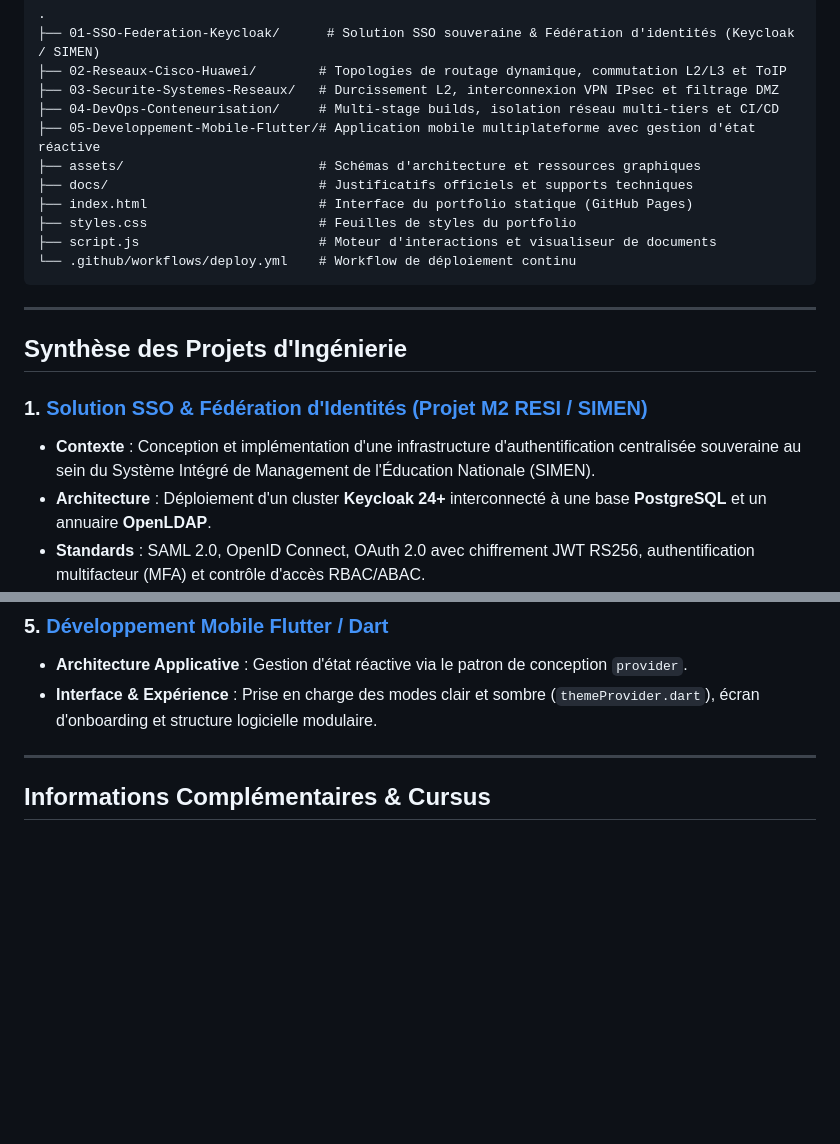
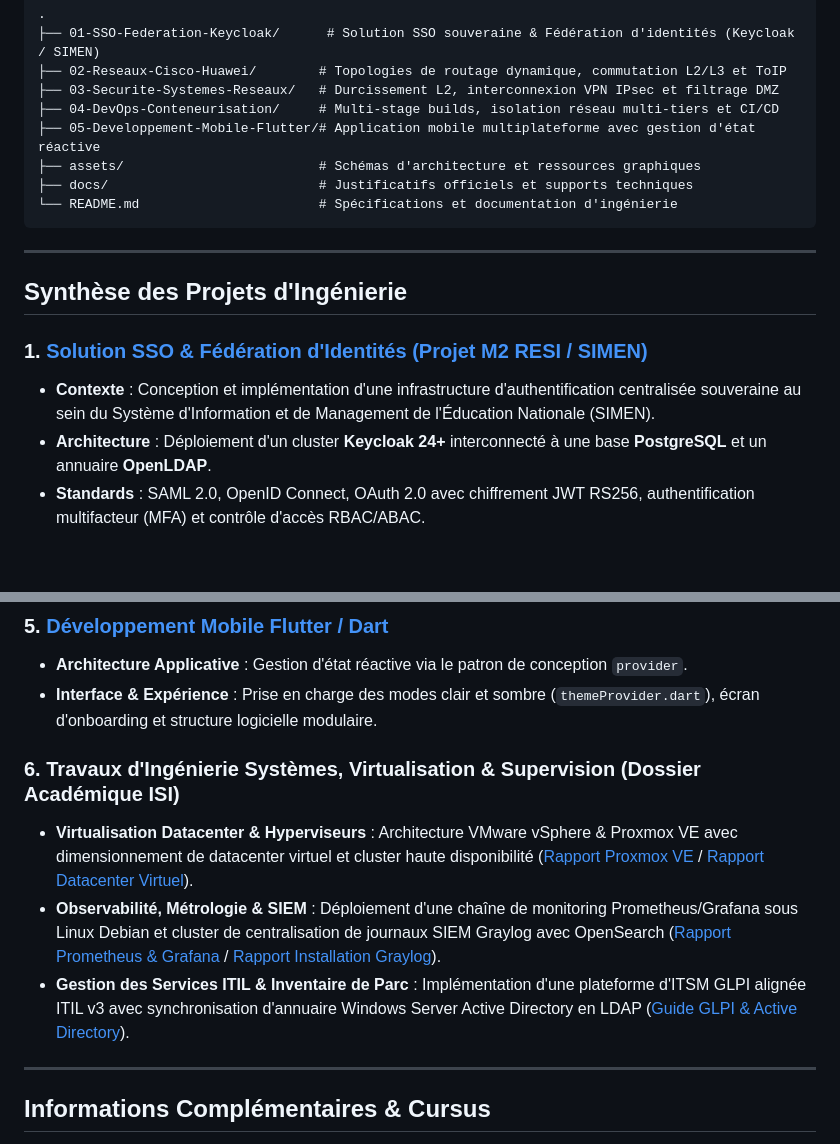
Before and after one commit to Jiraya931/Professionnel, a Markdown page: README.md, 2 parts joined by grey strips. Drawn GitHub-style; blank space fills up the shorter version.

````diff
--- a/README.md
+++ b/README.md
@@ -49,10 +49,7 @@ Ce dépôt fournit un accès direct, vérifiable et documenté aux livrables tec
 ├── 05-Developpement-Mobile-Flutter/# Application mobile multiplateforme avec gestion d'état réactive
 ├── assets/                         # Schémas d'architecture et ressources graphiques
 ├── docs/                           # Justificatifs officiels et supports techniques
-├── index.html                      # Interface du portfolio statique (GitHub Pages)
-├── styles.css                      # Feuilles de styles du portfolio
-├── script.js                       # Moteur d'interactions et visualiseur de documents
-└── .github/workflows/deploy.yml    # Workflow de déploiement continu
+└── README.md                       # Spécifications et documentation d'ingénierie
 ```
 
 ---
@@ -60,7 +57,7 @@ Ce dépôt fournit un accès direct, vérifiable et documenté aux livrables tec
 ## Synthèse des Projets d'Ingénierie
 
 ### 1. [Solution SSO & Fédération d'Identités (Projet M2 RESI / SIMEN)](./01-SSO-Federation-Keycloak/)
-- **Contexte** : Conception et implémentation d'une infrastructure d'authentification centralisée souveraine au sein du Système Intégré de Management de l'Éducation Nationale (SIMEN).
+- **Contexte** : Conception et implémentation d'une infrastructure d'authentification centralisée souveraine au sein du Système d'Information et de Management de l'Éducation Nationale (SIMEN).
 - **Architecture** : Déploiement d'un cluster **Keycloak 24+** interconnecté à une base **PostgreSQL** et un annuaire **OpenLDAP**.
 - **Standards** : SAML 2.0, OpenID Connect, OAuth 2.0 avec chiffrement JWT RS256, authentification multifacteur (MFA) et contrôle d'accès RBAC/ABAC.
 - **Ressources** : Stack `docker-compose.yml` reproductible et documentation d'architecture cible.
@@ -87,6 +84,11 @@ Ce dépôt fournit un accès direct, vérifiable et documenté aux livrables tec
 - **Architecture Applicative** : Gestion d'état réactive via le patron de conception `provider`.
 - **Interface & Expérience** : Prise en charge des modes clair et sombre (`themeProvider.dart`), écran d'onboarding et structure logicielle modulaire.
 
+### 6. Travaux d'Ingénierie Systèmes, Virtualisation & Supervision (Dossier Académique ISI)
+- **Virtualisation Datacenter & Hyperviseurs** : Architecture VMware vSphere & Proxmox VE avec dimensionnement de datacenter virtuel et cluster haute disponibilité ([Rapport Proxmox VE](./docs/isi/M1/Sem2/Virtualisation%20et%20Datacenter/Rapport/Rapport%20ProxMox.pdf) / [Rapport Datacenter Virtuel](./docs/isi/M1/Sem2/Virtualisation%20et%20Datacenter/Rapport/RAPPORT-DATACENTER%20VIRTUEL.pdf)).
+- **Observabilité, Métrologie & SIEM** : Déploiement d'une chaîne de monitoring Prometheus/Grafana sous Linux Debian et cluster de centralisation de journaux SIEM Graylog avec OpenSearch ([Rapport Prometheus & Grafana](./docs/isi/M1/Sem2/Supervision%20des%20Syst%C3%A8mes%20et%20Services%20R%C3%A9seaux%20Avanc%C3%A9e/Rapport/PROMETHEUS%20&%20GRAFANA%20SUR%20DEBIAN.pdf) / [Rapport Installation Graylog](./docs/isi/M1/Sem2/Administration%20syst%C3%A8me%20avanc%C3%A9%20-%20LinuxWindows/Rapport/Rapport_Installation_Graylog.pdf)).
+- **Gestion des Services ITIL & Inventaire de Parc** : Implémentation d'une plateforme d'ITSM GLPI alignée ITIL v3 avec synchronisation d'annuaire Windows Server Active Directory en LDAP ([Guide GLPI & Active Directory](./docs/isi/M2/Sem1/Gestion%20des%20services%20%C3%A0%20l%E2%80%99aide%20du%20r%C3%A9f%C3%A9rentiel%20ITIL/MISE%20EN%20PLACE%20DE%20GLPI%20ET%20liaison%20avec%20AD.pdf)).
+
 ---
 
 ## Informations Complémentaires & Cursus
````
Also changed, not shown: 01-SSO-Federation-Keycloak/README.md (+1 -1 lines).
